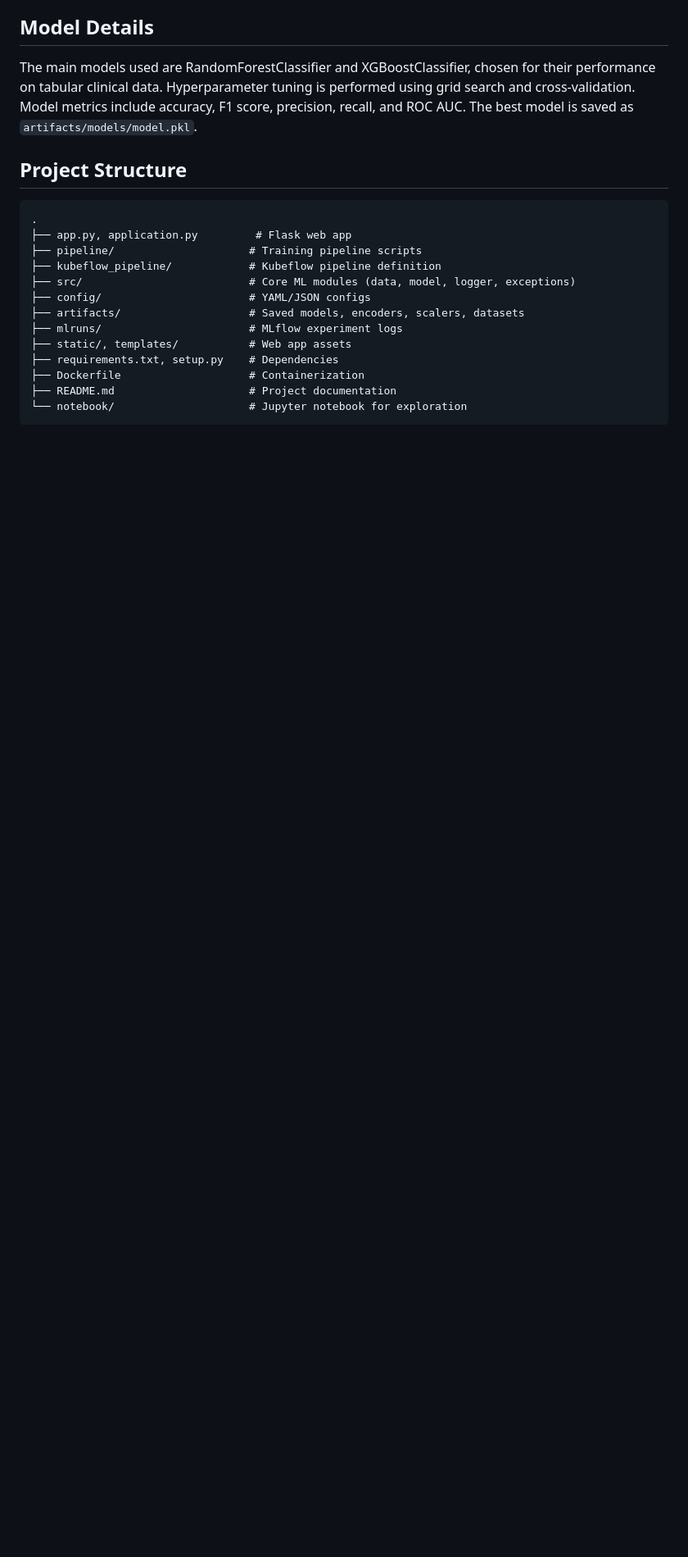
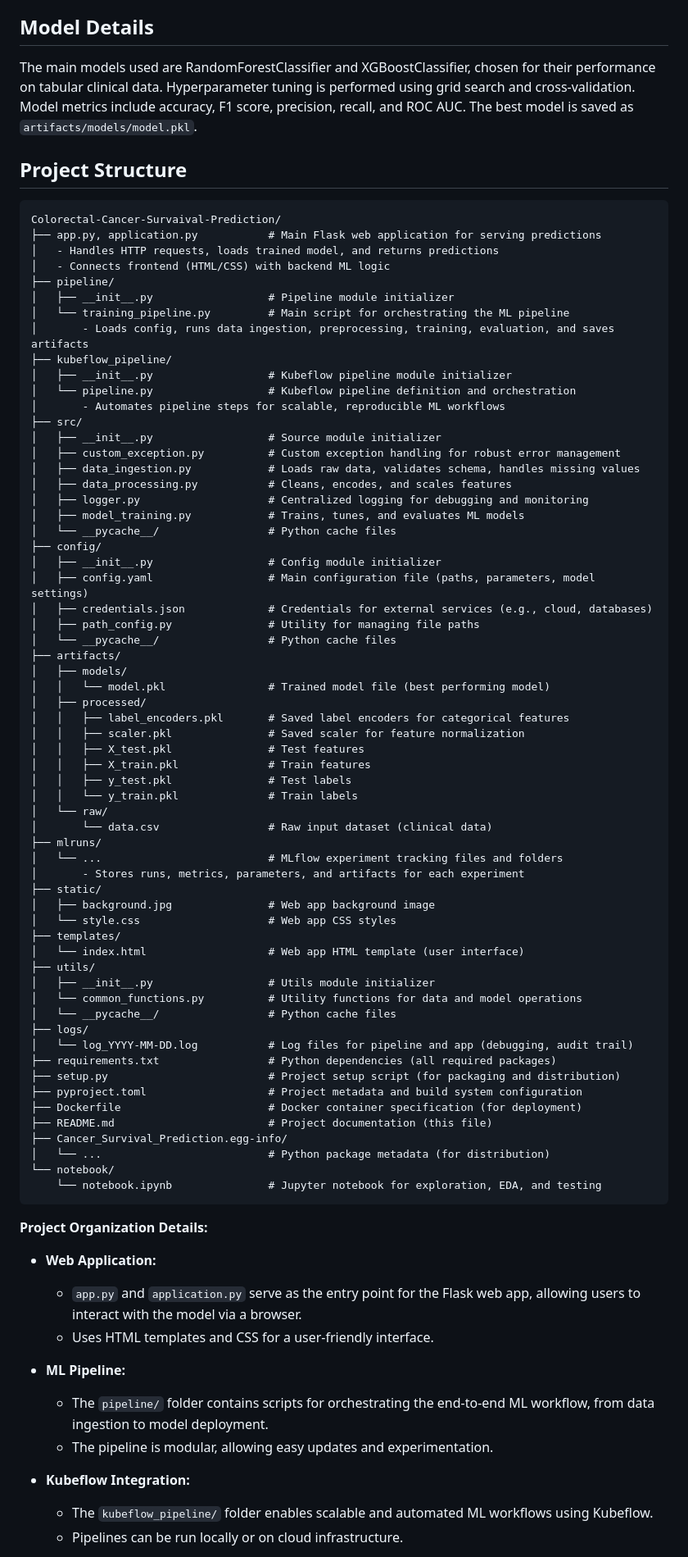
Before and after one commit to AhmadMajde22/Colorectal-Cancer-Survaival-Prediction, a Markdown page: README.md, the part around one of its changes. Shown at 82% size. GitHub-like rendering; blank space fills up the shorter version.

````diff
--- a/README.md
+++ b/README.md
@@ -57,17 +57,80 @@ The main models used are RandomForestClassifier and XGBoostClassifier, chosen fo
 ## Project Structure
 
 ```
-.
-├── app.py, application.py         # Flask web app
-├── pipeline/                     # Training pipeline scripts
-├── kubeflow_pipeline/            # Kubeflow pipeline definition
-├── src/                          # Core ML modules (data, model, logger, exceptions)
-├── config/                       # YAML/JSON configs
-├── artifacts/                    # Saved models, encoders, scalers, datasets
-├── mlruns/                       # MLflow experiment logs
-├── static/, templates/           # Web app assets
-├── requirements.txt, setup.py    # Dependencies
-├── Dockerfile                    # Containerization
-├── README.md                     # Project documentation
-└── notebook/                     # Jupyter notebook for exploration
+Colorectal-Cancer-Survaival-Prediction/
+├── app.py, application.py           # Main Flask web application for serving predictions
+│   - Handles HTTP requests, loads trained model, and returns predictions
+│   - Connects frontend (HTML/CSS) with backend ML logic
+├── pipeline/
+│   ├── __init__.py                  # Pipeline module initializer
+│   └── training_pipeline.py         # Main script for orchestrating the ML pipeline
+│       - Loads config, runs data ingestion, preprocessing, training, evaluation, and saves artifacts
+├── kubeflow_pipeline/
+│   ├── __init__.py                  # Kubeflow pipeline module initializer
+│   └── pipeline.py                  # Kubeflow pipeline definition and orchestration
+│       - Automates pipeline steps for scalable, reproducible ML workflows
+├── src/
+│   ├── __init__.py                  # Source module initializer
+│   ├── custom_exception.py          # Custom exception handling for robust error management
+│   ├── data_ingestion.py            # Loads raw data, validates schema, handles missing values
+│   ├── data_processing.py           # Cleans, encodes, and scales features
+│   ├── logger.py                    # Centralized logging for debugging and monitoring
+│   ├── model_training.py            # Trains, tunes, and evaluates ML models
+│   └── __pycache__/                 # Python cache files
+├── config/
+│   ├── __init__.py                  # Config module initializer
+│   ├── config.yaml                  # Main configuration file (paths, parameters, model settings)
+│   ├── credentials.json             # Credentials for external services (e.g., cloud, databases)
+│   ├── path_config.py               # Utility for managing file paths
+│   └── __pycache__/                 # Python cache files
+├── artifacts/
+│   ├── models/
+│   │   └── model.pkl                # Trained model file (best performing model)
+│   ├── processed/
+│   │   ├── label_encoders.pkl       # Saved label encoders for categorical features
+│   │   ├── scaler.pkl               # Saved scaler for feature normalization
+│   │   ├── X_test.pkl               # Test features
+│   │   ├── X_train.pkl              # Train features
+│   │   ├── y_test.pkl               # Test labels
+│   │   └── y_train.pkl              # Train labels
+│   └── raw/
+│       └── data.csv                 # Raw input dataset (clinical data)
+├── mlruns/
+│   └── ...                          # MLflow experiment tracking files and folders
+│       - Stores runs, metrics, parameters, and artifacts for each experiment
+├── static/
+│   ├── background.jpg               # Web app background image
+│   └── style.css                    # Web app CSS styles
+├── templates/
+│   └── index.html                   # Web app HTML template (user interface)
+├── utils/
+│   ├── __init__.py                  # Utils module initializer
+│   └── common_functions.py          # Utility functions for data and model operations
+│   └── __pycache__/                 # Python cache files
+├── logs/
+│   └── log_YYYY-MM-DD.log           # Log files for pipeline and app (debugging, audit trail)
+├── requirements.txt                 # Python dependencies (all required packages)
+├── setup.py                         # Project setup script (for packaging and distribution)
+├── pyproject.toml                   # Project metadata and build system configuration
+├── Dockerfile                       # Docker container specification (for deployment)
+├── README.md                        # Project documentation (this file)
+├── Cancer_Survival_Prediction.egg-info/
+│   └── ...                          # Python package metadata (for distribution)
+└── notebook/
+    └── notebook.ipynb               # Jupyter notebook for exploration, EDA, and testing
 ```
+
+**Project Organization Details:**
+
+- **Web Application:**
+  - `app.py` and `application.py` serve as the entry point for the Flask web app, allowing users to interact with the model via a browser.
+  - Uses HTML templates and CSS for a user-friendly interface.
+
+- **ML Pipeline:**
+  - The `pipeline/` folder contains scripts for orchestrating the end-to-end ML workflow, from data ingestion to model deployment.
+  - The pipeline is modular, allowing easy updates and experimentation.
+
+- **Kubeflow Integration:**
+  - The `kubeflow_pipeline/` folder enables scalable and automated ML workflows using Kubeflow.
+  - Pipelines can be run locally or on cloud infrastructure.
+
````
Also changed, not shown: other parts of README.md (+28 -0 lines).
